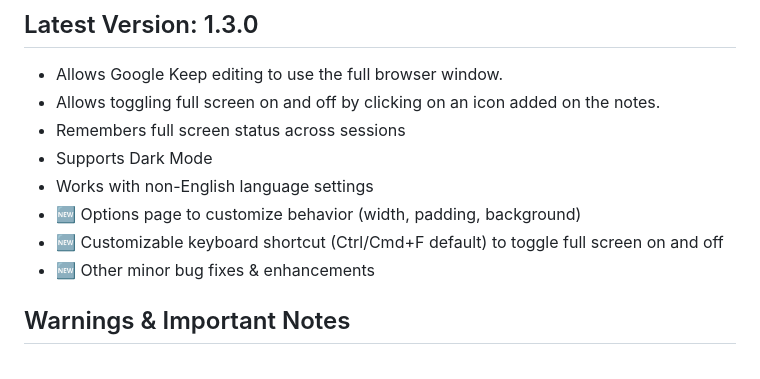
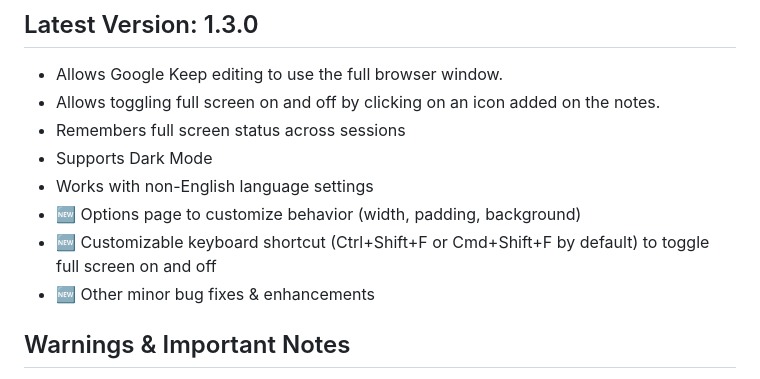
Before and after one commit to chrisputnam9/chrome-google-keep-full-screen, a Markdown page: README.md, the part around one of its changes. GitHub-like rendering.

Commit message:
Keyboard shortcut fix

```diff
--- a/README.md
+++ b/README.md
@@ -12,7 +12,7 @@
 -   Supports Dark Mode
 -   Works with non-English language settings
 -   🆕 Options page to customize behavior (width, padding, background)
--   🆕 Customizable keyboard shortcut (Ctrl/Cmd+F default) to toggle full screen on and off
+-   🆕 Customizable keyboard shortcut (Ctrl+Shift+F or Cmd+Shift+F by default) to toggle full screen on and off
 -   🆕 Other minor bug fixes & enhancements
 
 ## Warnings & Important Notes
```
Also changed, not shown: other parts of README.md (+5 -2 lines).
